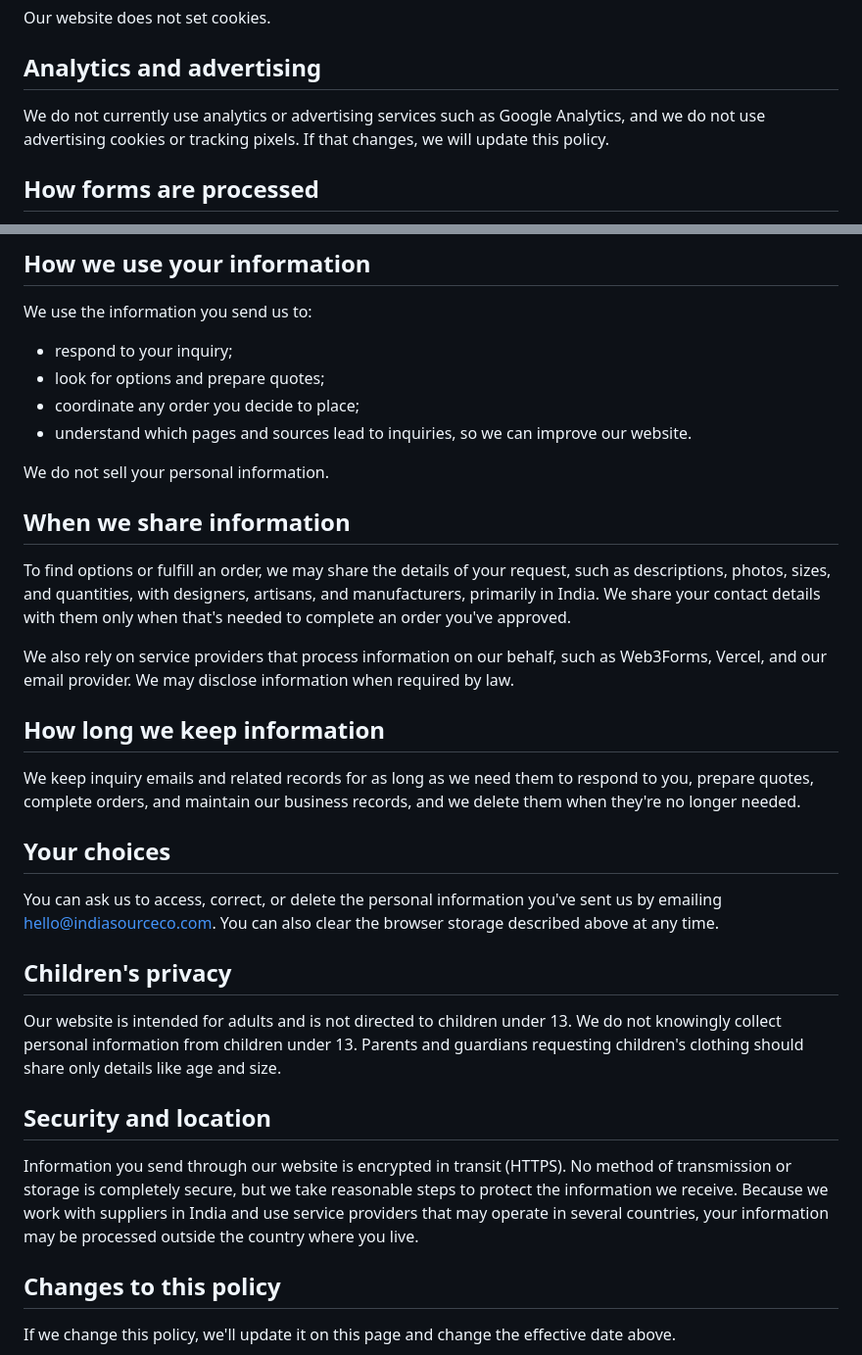
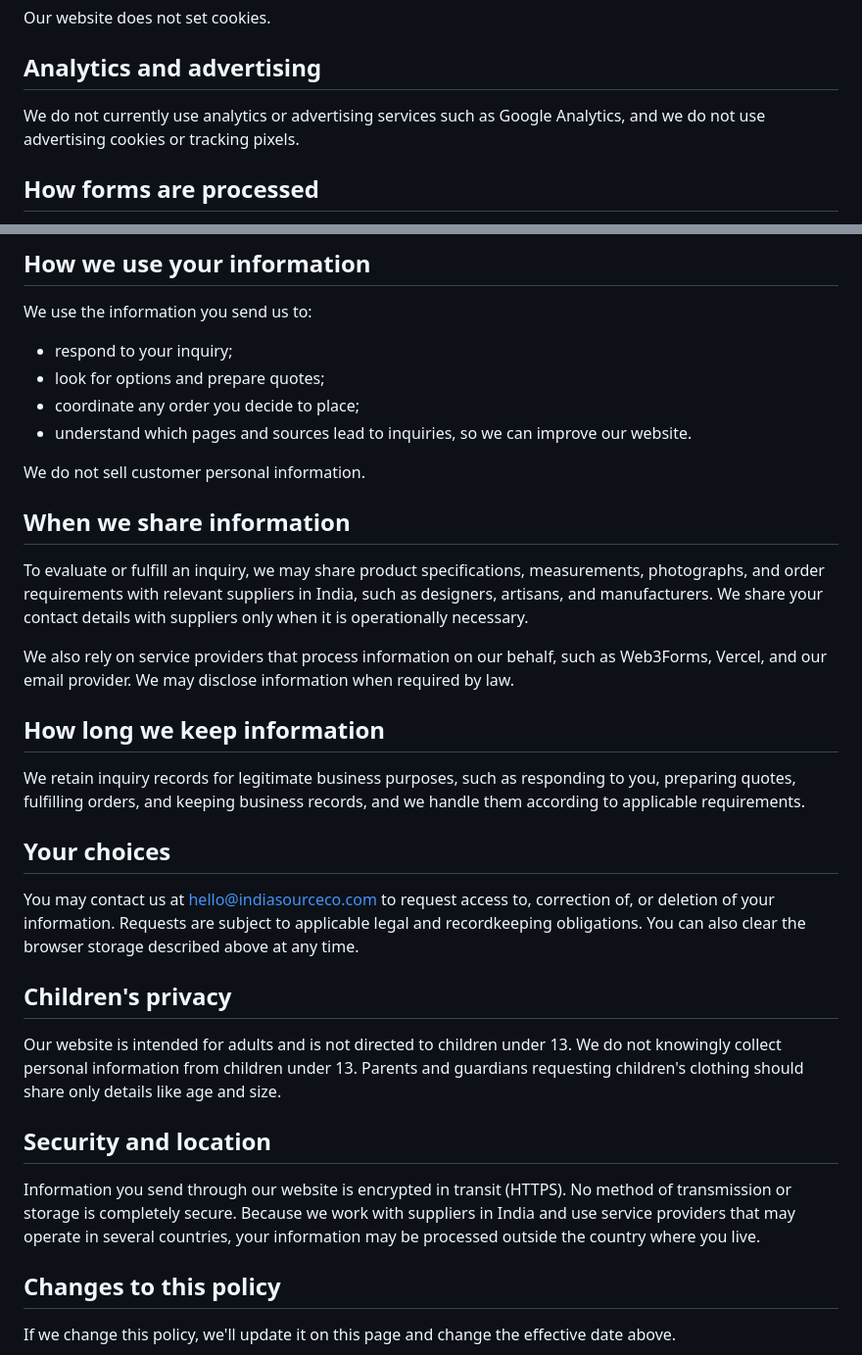
Before and after one commit to Sindhvad817/India-Source-Co, a Markdown page: website/privacy.md, 2 parts joined by grey strips. Shown at 98% size. Drawn GitHub-style.

Commit message:
Align privacy policy with confirmed operating practices
- No sale of customer personal information.
- Product specifications, measurements, photographs, and order
  requirements may be shared with relevant suppliers in India; contact
  details only when operationally necessary.
- Inquiry records retained for legitimate business purposes and handled
  according to applicable requirements.
- Access, correction, and deletion requests subject to applicable legal
  and recordkeeping obligations.
- Remove statements that implied unimplemented controls (deletion
  schedule, "reasonable steps" security claim, future-update promise for
  analytics).

Co-Authored-By: Claude Opus 5.5 <noreply@anthropic.com>
Claude-Session: https://claude.ai/code/session_01DxTpa6EujqHDFtbvrfFa68

```diff
--- a/website/privacy.md
+++ b/website/privacy.md
@@ -42,7 +42,7 @@ Our website does not set cookies.
 
 ## Analytics and advertising
 
-We do not currently use analytics or advertising services such as Google Analytics, and we do not use advertising cookies or tracking pixels. If that changes, we will update this policy.
+We do not currently use analytics or advertising services such as Google Analytics, and we do not use advertising cookies or tracking pixels.
 
 ## How forms are processed
 
@@ -67,21 +67,21 @@ We use the information you send us to:
 - coordinate any order you decide to place;
 - understand which pages and sources lead to inquiries, so we can improve our website.
 
-We do not sell your personal information.
+We do not sell customer personal information.
 
 ## When we share information
 
-To find options or fulfill an order, we may share the details of your request, such as descriptions, photos, sizes, and quantities, with designers, artisans, and manufacturers, primarily in India. We share your contact details with them only when that's needed to complete an order you've approved.
+To evaluate or fulfill an inquiry, we may share product specifications, measurements, photographs, and order requirements with relevant suppliers in India, such as designers, artisans, and manufacturers. We share your contact details with suppliers only when it is operationally necessary.
 
 We also rely on service providers that process information on our behalf, such as Web3Forms, Vercel, and our email provider. We may disclose information when required by law.
 
 ## How long we keep information
 
-We keep inquiry emails and related records for as long as we need them to respond to you, prepare quotes, complete orders, and maintain our business records, and we delete them when they're no longer needed.
+We retain inquiry records for legitimate business purposes, such as responding to you, preparing quotes, fulfilling orders, and keeping business records, and we handle them according to applicable requirements.
 
 ## Your choices
 
-You can ask us to access, correct, or delete the personal information you've sent us by emailing [hello@indiasourceco.com](mailto:hello@indiasourceco.com). You can also clear the browser storage described above at any time.
+You may contact us at [hello@indiasourceco.com](mailto:hello@indiasourceco.com) to request access to, correction of, or deletion of your information. Requests are subject to applicable legal and recordkeeping obligations. You can also clear the browser storage described above at any time.
 
 ## Children's privacy
 
@@ -89,7 +89,7 @@ Our website is intended for adults and is not directed to children under 13. We
 
 ## Security and location
 
-Information you send through our website is encrypted in transit (HTTPS). No method of transmission or storage is completely secure, but we take reasonable steps to protect the information we receive. Because we work with suppliers in India and use service providers that may operate in several countries, your information may be processed outside the country where you live.
+Information you send through our website is encrypted in transit (HTTPS). No method of transmission or storage is completely secure. Because we work with suppliers in India and use service providers that may operate in several countries, your information may be processed outside the country where you live.
 
 ## Changes to this policy
 
```
